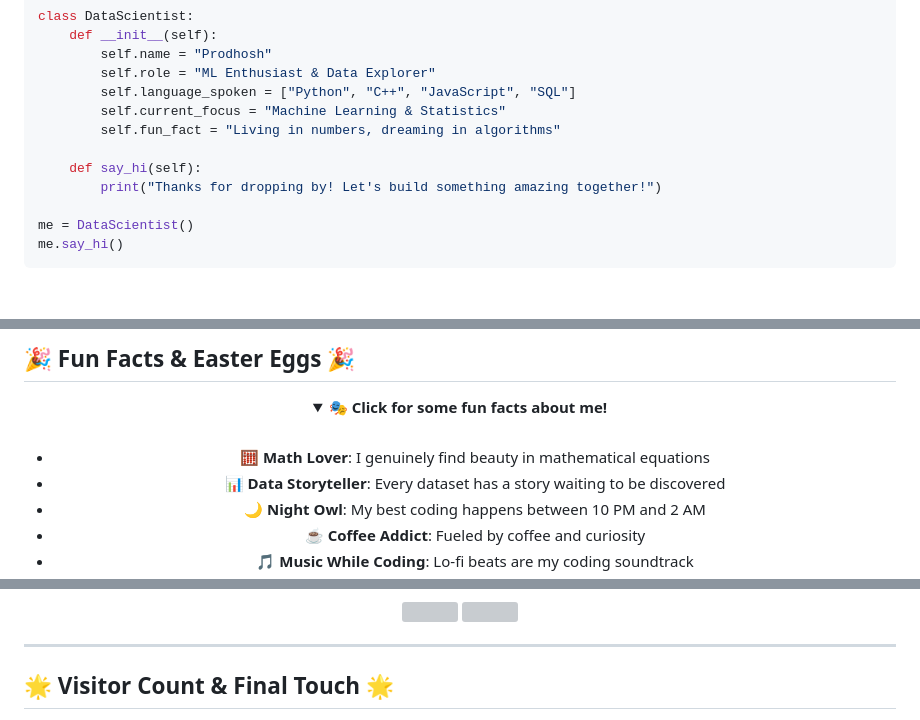
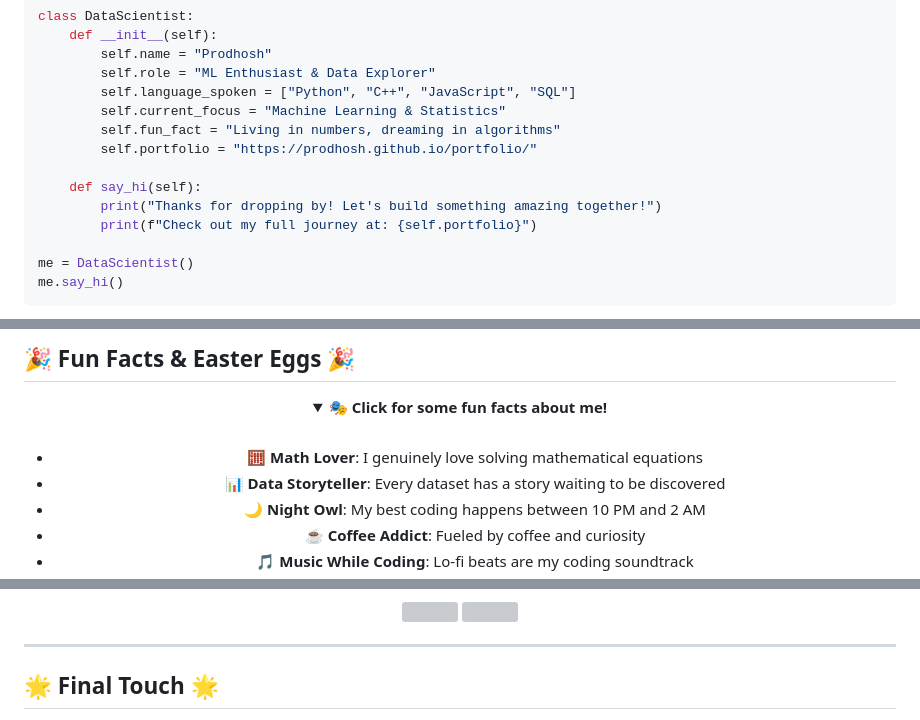
Before and after one commit to PRODHOSH/sih, a Markdown page: README.md, 3 parts joined by grey strips. Rendered like a GitHub page; folded sections open; blank space fills up the shorter version; grey boxes are pictures that could not be loaded.

```diff
--- a/README.md
+++ b/README.md
@@ -26,9 +46,11 @@ class DataScientist:
         self.language_spoken = ["Python", "C++", "JavaScript", "SQL"]
         self.current_focus = "Machine Learning & Statistics"
         self.fun_fact = "Living in numbers, dreaming in algorithms"
+        self.portfolio = "https://prodhosh.github.io/portfolio/"
 
     def say_hi(self):
         print("Thanks for dropping by! Let's build something amazing together!")
+        print(f"Check out my full journey at: {self.portfolio}")
 
 me = DataScientist()
 me.say_hi()
@@ -337,7 +302,7 @@ gantt
 <summary><b>🎭 Click for some fun facts about me!</b></summary>
 <br>
 
-- 🧮 **Math Lover**: I genuinely find beauty in mathematical equations
+- 🧮 **Math Lover**: I genuinely love solving mathematical equations
 - 📊 **Data Storyteller**: Every dataset has a story waiting to be discovered
 - 🌙 **Night Owl**: My best coding happens between 10 PM and 2 AM
 - ☕ **Coffee Addict**: Fueled by coffee and curiosity
@@ -360,6 +325,6 @@ gantt
 
 ---
 
-## 🌟 **Visitor Count & Final Touch** 🌟
+## 🌟 **Final Touch** 🌟
 
 <div align="center">
```
Also changed, not shown: other parts of README.md (+34 -71 lines).
